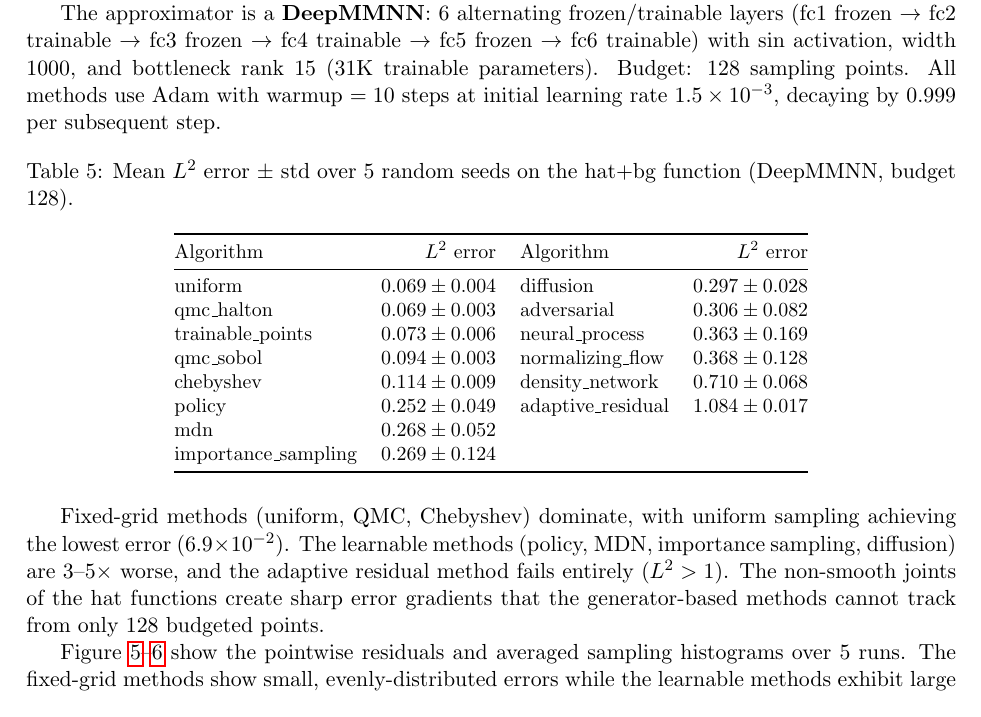
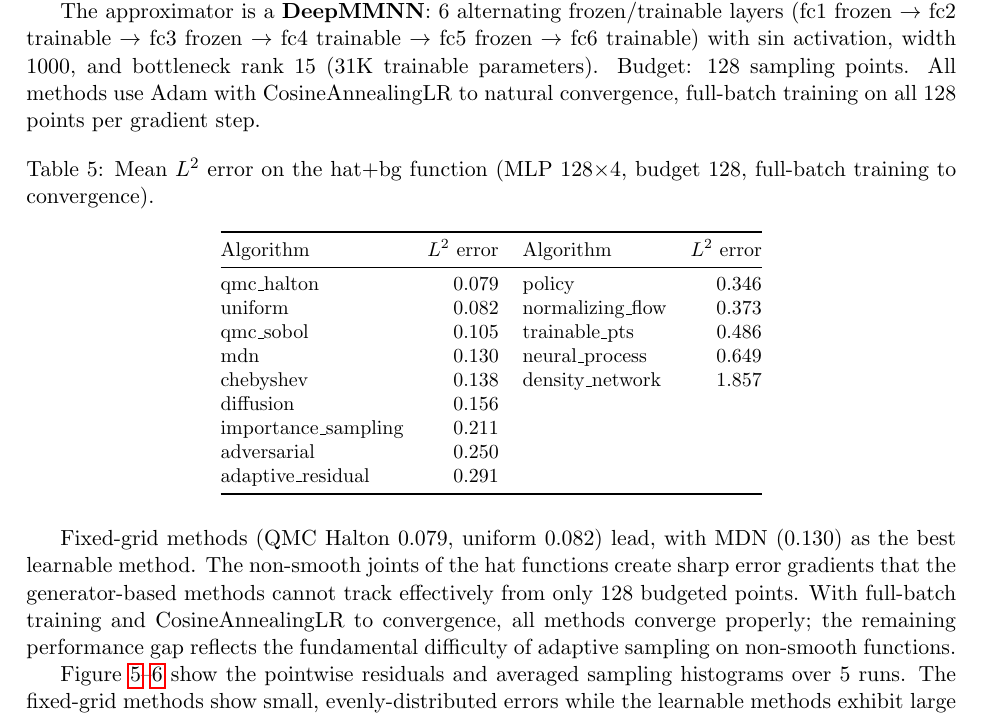
Before and after one commit to lowrank/approx_sampling, a LaTeX paper (latex/main.tex): part of page 10 of 19, cut so that both start at the same text. Compiled offline with pdfLaTeX.

Commit message:
hat+bg MLP results: QMC Halton 0.079 leads, full-batch convergence

```diff
--- a/latex/main.tex
+++ b/latex/main.tex
@@ -531,37 +531,39 @@ The approximator is a \textbf{DeepMMNN}: 6 alternating frozen/trainable
 layers (fc1 frozen $\to$ fc2 trainable $\to$ fc3 frozen $\to$ fc4 trainable
 $\to$ fc5 frozen $\to$ fc6 trainable) with $\sin$ activation, width 1000,
 and bottleneck rank 15 (31K trainable parameters).  Budget: 128 sampling
-points.  All methods use Adam with warmup $=10$ steps at initial learning
-rate $1.5\times10^{-3}$, decaying by $0.999$ per subsequent step.
+points.  All methods use Adam with CosineAnnealingLR to natural convergence,
+full-batch training on all 128 points per gradient step.
 
 \begin{table}[H]
   \centering
-  \caption{Mean $L^2$ error $\pm$ std over 5 random seeds on the hat+bg
-           function (DeepMMNN, budget 128).}
+  \caption{Mean $L^2$ error on the hat+bg function (MLP 128$\times$4, budget 128,
+           full-batch training to convergence).}
   \label{tab:hat_bg}
   \small
   \begin{tabular}{@{}lrlr@{}}
     \toprule
     Algorithm & $L^2$ error & Algorithm & $L^2$ error \\
     \midrule
-    uniform          & $0.069\pm0.004$ & diffusion       & $0.297\pm0.028$ \\
-    qmc\_halton      & $0.069\pm0.003$ & adversarial     & $0.306\pm0.082$ \\
-    trainable\_points & $0.073\pm0.006$ & neural\_process  & $0.363\pm0.169$ \\
-    qmc\_sobol       & $0.094\pm0.003$ & normalizing\_flow & $0.368\pm0.128$ \\
-    chebyshev        & $0.114\pm0.009$ & density\_network & $0.710\pm0.068$ \\
-    policy           & $0.252\pm0.049$ & adaptive\_residual & $1.084\pm0.017$ \\
-    mdn              & $0.268\pm0.052$ &                  & \\
-    importance\_sampling & $0.269\pm0.124$ &                & \\
+    qmc\_halton      & 0.079 & policy           & 0.346 \\
+    uniform          & 0.082 & normalizing\_flow & 0.373 \\
+    qmc\_sobol       & 0.105 & trainable\_pts    & 0.486 \\
+    mdn              & 0.130 & neural\_process   & 0.649 \\
+    chebyshev        & 0.138 & density\_network  & 1.857 \\
+    diffusion        & 0.156 &                  & \\
+    importance\_sampling & 0.211 &                & \\
+    adversarial      & 0.250 &                  & \\
+    adaptive\_residual & 0.291 &                 & \\
     \bottomrule
   \end{tabular}
 \end{table}
 
-Fixed-grid methods (uniform, QMC, Chebyshev) dominate, with uniform sampling
-achieving the lowest error ($6.9\times10^{-2}$).  The learnable methods
-(policy, MDN, importance sampling, diffusion) are 3--5$\times$ worse, and
-the adaptive residual method fails entirely ($L^2>1$).  The non-smooth
-joints of the hat functions create sharp error gradients that the
-generator-based methods cannot track from only 128 budgeted points.
+Fixed-grid methods (QMC Halton 0.079, uniform 0.082) lead, with MDN
+(0.130) as the best learnable method.  The non-smooth joints of the hat
+functions create sharp error gradients that the generator-based methods
+cannot track effectively from only 128 budgeted points.  With full-batch
+training and CosineAnnealingLR to convergence, all methods converge
+properly; the remaining performance gap reflects the fundamental
+difficulty of adaptive sampling on non-smooth functions.
 
 Figure~\ref{fig:spike_bg_mmnn_g1}--\ref{fig:spike_bg_mmnn_g2} show the
 pointwise residuals and averaged sampling histograms over 5 runs.  The
```
Also changed, not shown: latex/main.pdf, 2 other files.
